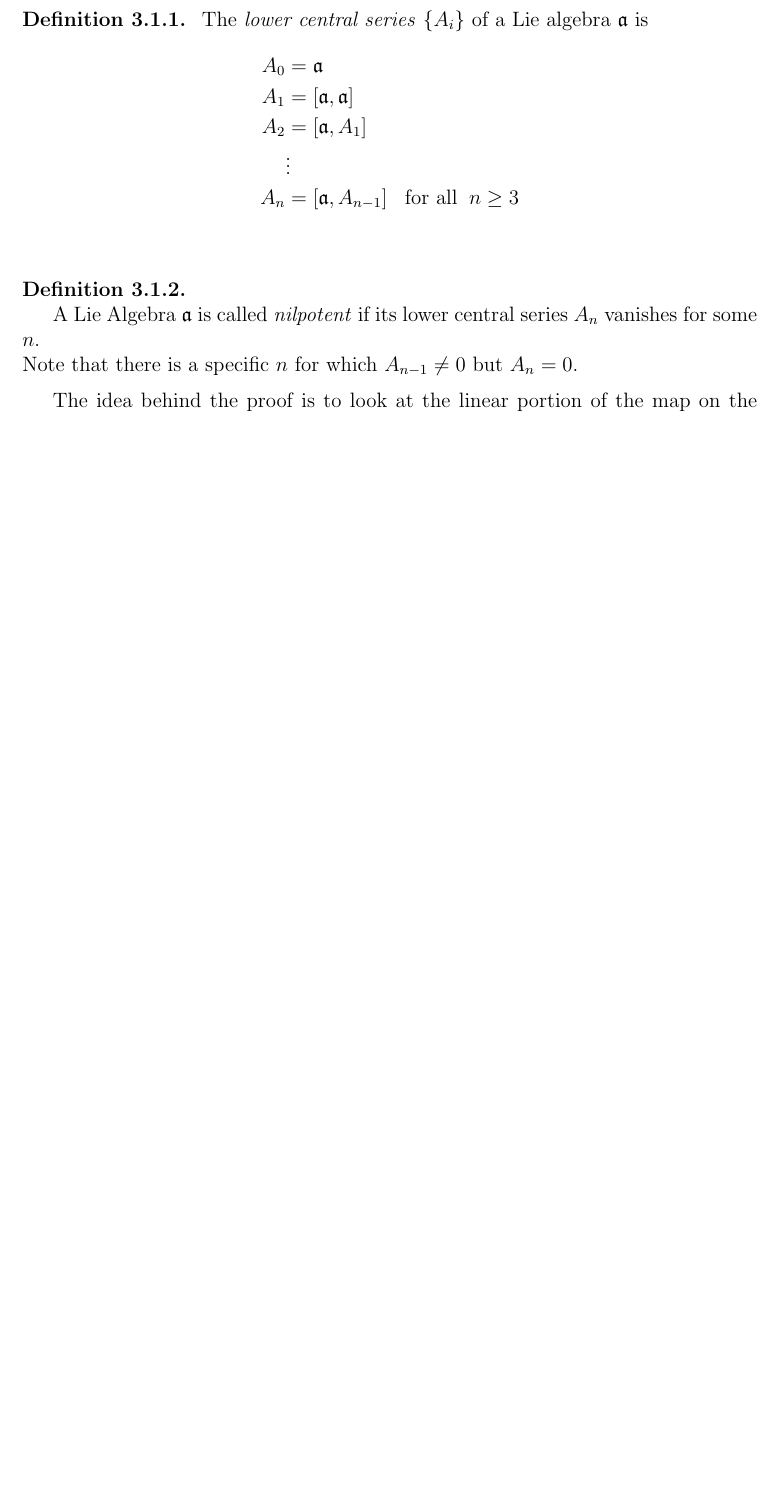
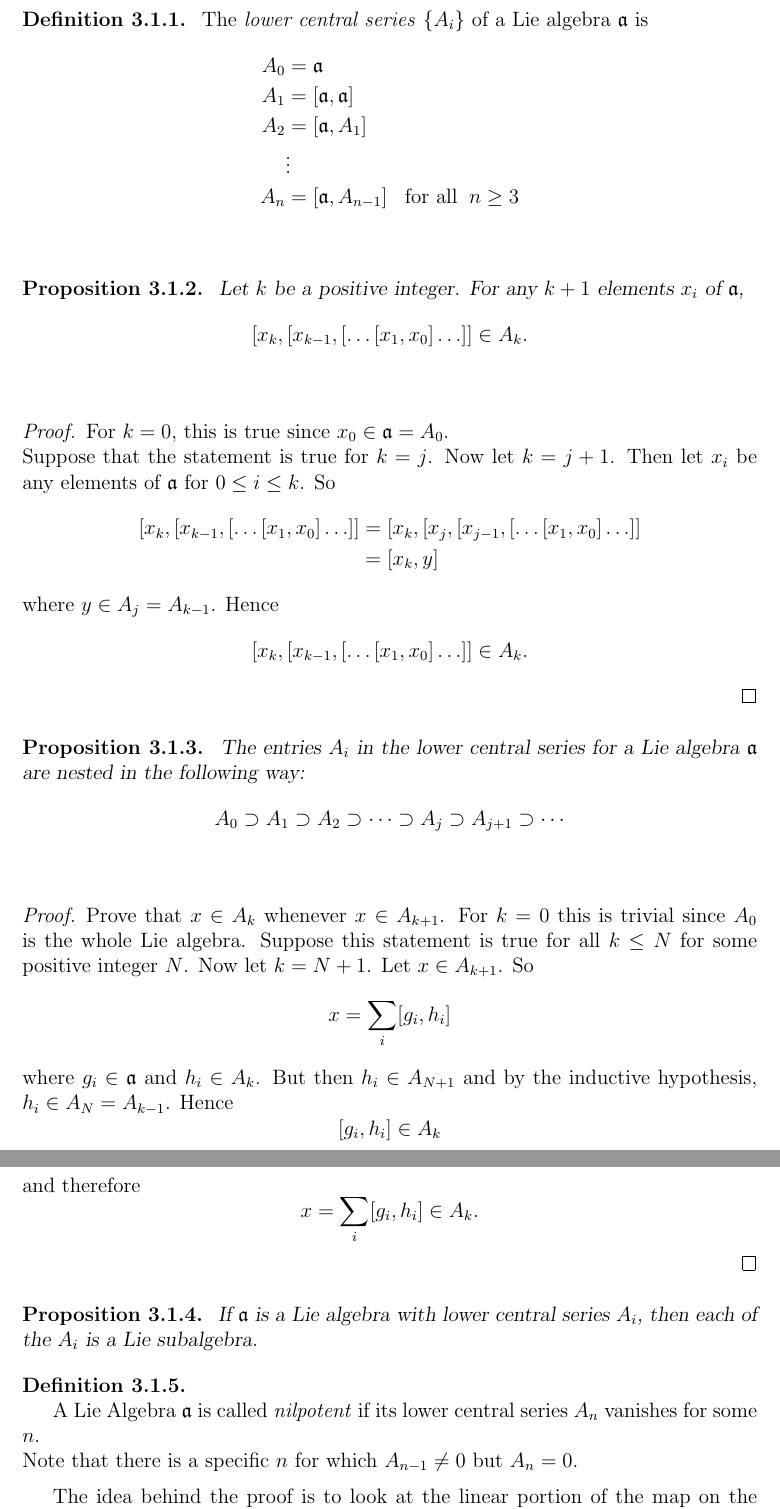
Before and after one commit to Augustinerplatz/ThesisDraft, a LaTeX thesis (thesis_draft.tex): part of page 33 of 41 before the commit and two parts of pages 34 and 35 of 42 after it, the two joined at a grey line, cut so that both start at the same text, the shorter picture padded with empty space. Compiled offline with pdfLaTeX; a LaTeX package or settings file that is missing is left out.

Commit message:
ghioehiow

```diff
--- a/thesis_draft.tex
+++ b/thesis_draft.tex
@@ -1551,6 +1582,52 @@ A_{2} &=[\mathfrak{a},A_{1}] \\
 A_{n} &=[\mathfrak{a},A_{n-1}]\;\;\;\text{for all} \;\;n \geq 3
 \end{align*}
 \end{Definition}
+
+\begin{Proposition}
+Let $k$ be a positive integer. For any $k+1$ elements $x_{i}$ of $\mathfrak{a}$,
+\[
+[x_{k},[x_{k-1},[\ldots [x_{1},x_{0}]\ldots ]] \in A_{k}.
+\]
+\end{Proposition}
+\begin{proof}
+For $k=0$, this is true since $x_{0} \in \mathfrak{a}=A_{0}$. \newline
+Suppose that the statement is true for $k=j$. Now let $k=j+1$. Then let $x_{i}$ be any elements of $\mathfrak{a}$ for $0 \leq i \leq k$. So
+\begin{align*}
+[x_{k},[x_{k-1},[\ldots [x_{1},x_{0}]\ldots ]] &= [x_{k},[x_{j},[x_{j-1},[\ldots [x_{1},x_{0}]\ldots ]]\\
+&=[x_{k},y]
+\end{align*}
+where $y \in A_{j}=A_{k-1}$. Hence
+\[
+[x_{k},[x_{k-1},[\ldots [x_{1},x_{0}]\ldots ]] \in A_{k}.
+\]
+\end{proof}
+
+\begin{Proposition}
+The entries $A_{i}$ in the lower central series for a Lie algebra $\mathfrak{a}$ are nested in the following way:
+\[
+A_{0}\supset A_{1} \supset A_{2} \supset \cdots \supset A_{j} \supset A_{j+1} \supset \cdots
+\]
+\end{Proposition}
+
+\begin{proof}
+Prove that $x \in A_{k}$ whenever $x \in A_{k+1}$. For $k=0$ this is trivial since $A_{0}$ is the whole Lie algebra. Suppose this statement is true for all $k \leq N$ for some positive integer $N$. Now let $k=N+1$.
+Let $x \in A_{k+1}$. So
+\[
+x= \sum\limits_{i}[g_{i},h_{i}]
+\]
+where $g_{i} \in \mathfrak{a}$ and $h_{i} \in A_{k}$. But then $h_{i} \in A_{N+1}$ and by the inductive hypothesis, $h_{i} \in A_{N}=A_{k-1}$. Hence
+\[
+[g_{i},h_{i}] \in A_{k}
+\]
+and therefore
+\[
+x=\sum\limits_{i}[g_{i},h_{i}] \in A_{k}.
+\]
+\end{proof}
+
+\begin{Proposition}
+If $\mathfrak{a}$ is a Lie algebra with lower central series $A_{i}$, then each of the $A_{i}$ is a Lie subalgebra.
+\end{Proposition}
 
 \begin{Definition}\label{nilp lie alg}
 
```
Also changed, not shown: thesis_draft.tex (35 more changed lines).
